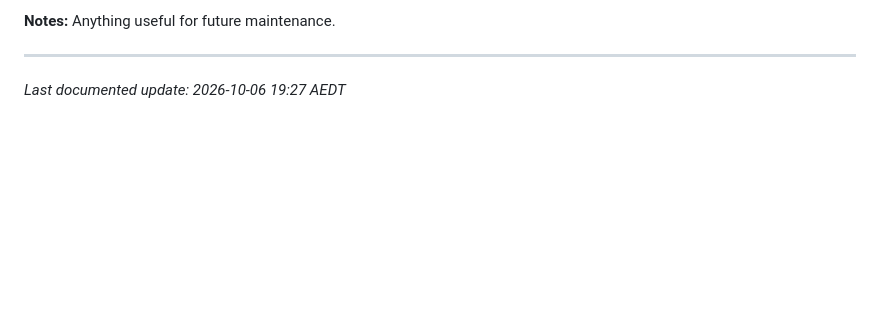
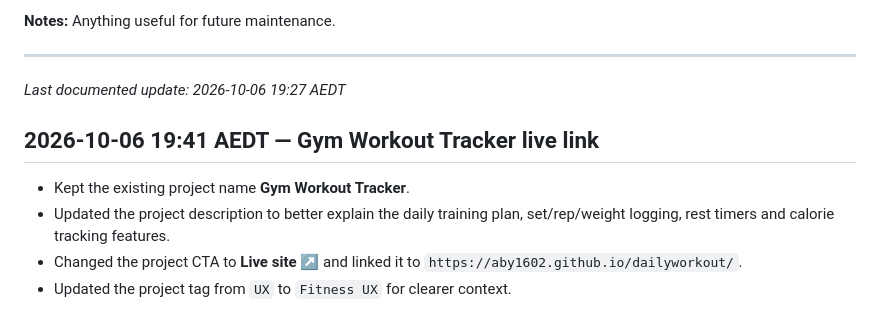
Before and after one commit to aby1602/Portfolio, a Markdown page: WEBSITE_CHANGELOG.md, the part around the change. GitHub-like rendering; blank space fills up the shorter version.

Commit message:
Document Gym Workout Tracker portfolio update

```diff
--- a/WEBSITE_CHANGELOG.md
+++ b/WEBSITE_CHANGELOG.md
@@ -449,3 +449,9 @@ Anything useful for future maintenance.
 ---
 
 _Last documented update: 2026-10-06 19:27 AEDT_
+
+## 2026-10-06 19:41 AEDT — Gym Workout Tracker live link
+- Kept the existing project name **Gym Workout Tracker**.
+- Updated the project description to better explain the daily training plan, set/rep/weight logging, rest timers and calorie tracking features.
+- Changed the project CTA to **Live site ↗** and linked it to `https://aby1602.github.io/dailyworkout/`.
+- Updated the project tag from `UX` to `Fitness UX` for clearer context.
```
